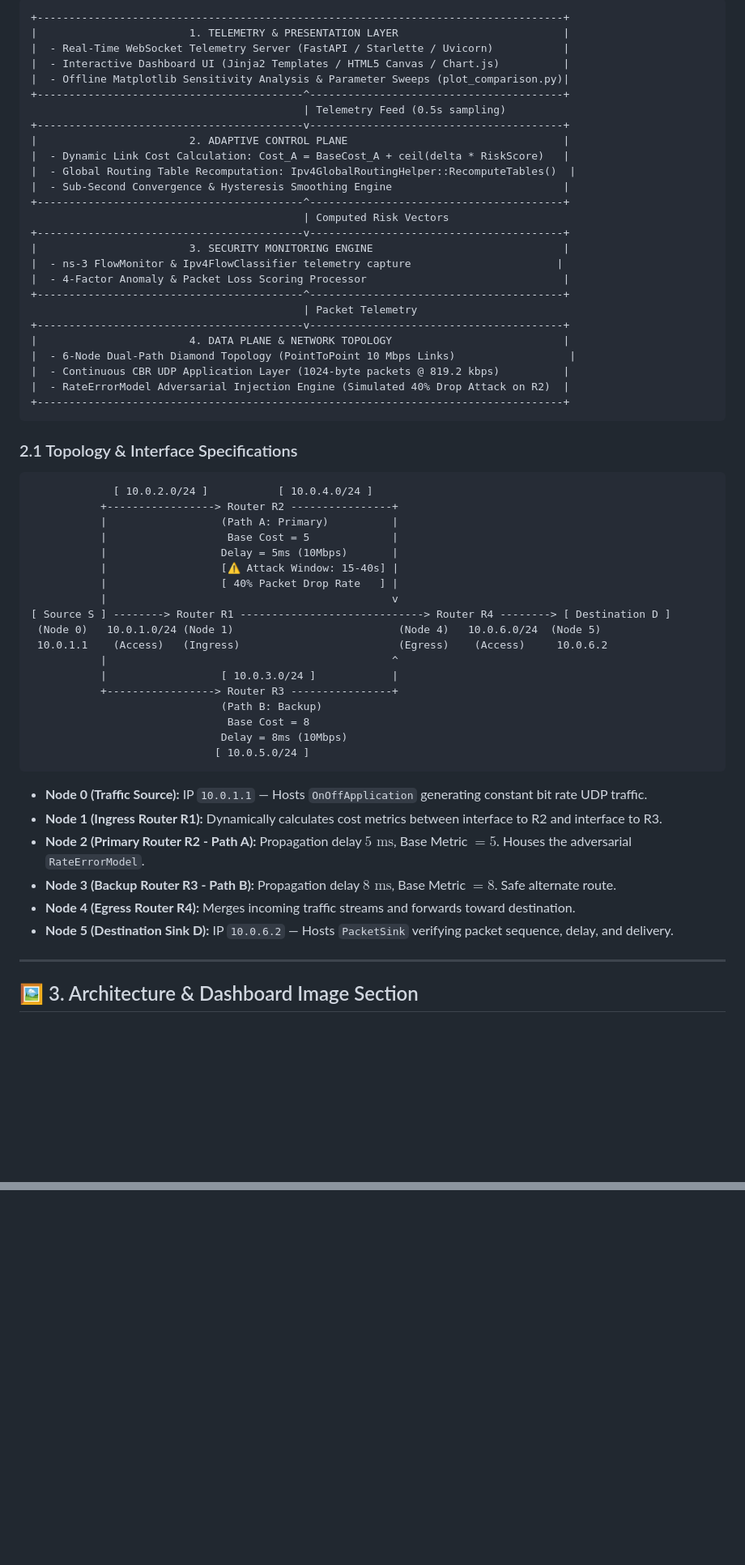
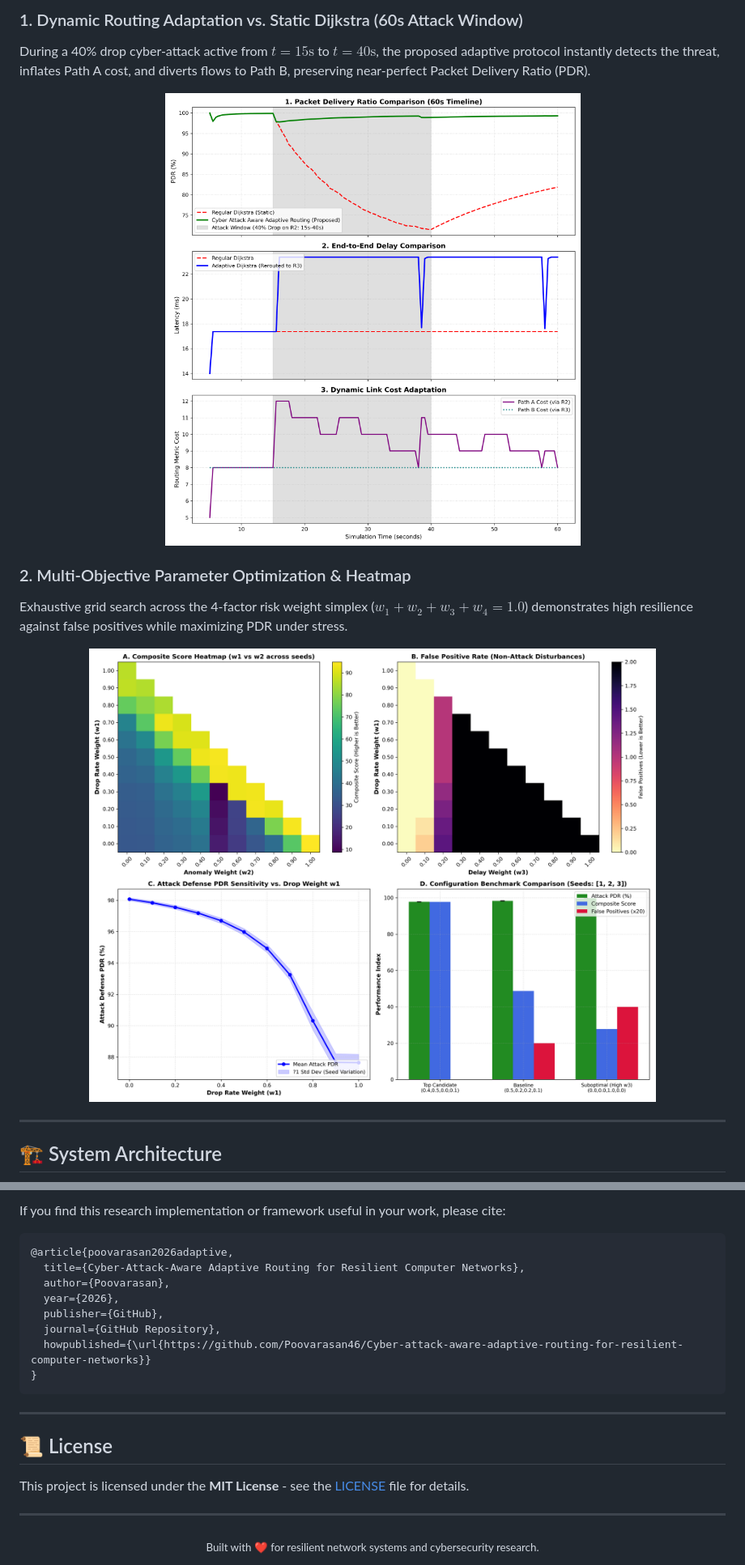
Before and after one commit to Poovarasan46/Cyber-attack-aware-adaptive-routing-for-resilient-computer-networks, a Markdown page: README.md, 2 parts joined by grey strips. Shown at 81% size. Rendered like a GitHub page; pictures changed too: assets/research_comparison_results.png (added), assets/weights_optimization_heatmap.png (added); blank space fills up the shorter version.

````diff
--- a/README.md
+++ b/README.md
@@ -57,64 +58,19 @@ Evaluated across continuous **60-second simulation trials** with continuous **81
 
-```
-+-----------------------------------------------------------------------------------+
-|                        1. TELEMETRY & PRESENTATION LAYER                          |
-|  - Real-Time WebSocket Telemetry Server (FastAPI / Starlette / Uvicorn)           |
-|  - Interactive Dashboard UI (Jinja2 Templates / HTML5 Canvas / Chart.js)          |
-|  - Offline Matplotlib Sensitivity Analysis & Parameter Sweeps (plot_comparison.py)|
-+------------------------------------------^----------------------------------------+
-                                           | Telemetry Feed (0.5s sampling)
-+------------------------------------------v----------------------------------------+
-|                        2. ADAPTIVE CONTROL PLANE                                  |
-|  - Dynamic Link Cost Calculation: Cost_A = BaseCost_A + ceil(delta * RiskScore)   |
-|  - Global Routing Table Recomputation: Ipv4GlobalRoutingHelper::RecomputeTables()  |
-|  - Sub-Second Convergence & Hysteresis Smoothing Engine                           |
-+------------------------------------------^----------------------------------------+
-                                           | Computed Risk Vectors
-+------------------------------------------v----------------------------------------+
-|                        3. SECURITY MONITORING ENGINE                              |
-|  - ns-3 FlowMonitor & Ipv4FlowClassifier telemetry capture                       |
-|  - 4-Factor Anomaly & Packet Loss Scoring Processor                               |
-+------------------------------------------^----------------------------------------+
-                                           | Packet Telemetry
-+------------------------------------------v----------------------------------------+
-|                        4. DATA PLANE & NETWORK TOPOLOGY                           |
-|  - 6-Node Dual-Path Diamond Topology (PointToPoint 10 Mbps Links)                  |
-|  - Continuous CBR UDP Application Layer (1024-byte packets @ 819.2 kbps)          |
-|  - RateErrorModel Adversarial Injection Engine (Simulated 40% Drop Attack on R2)  |
-+-----------------------------------------------------------------------------------+
-```
+### 1. Dynamic Routing Adaptation vs. Static Dijkstra (60s Attack Window)
+During a 40% drop cyber-attack active from $t=15\text{s}$ to $t=40\text{s}$, the proposed adaptive protocol instantly detects the threat, inflates Path A cost, and diverts flows to Path B, preserving near-perfect Packet Delivery Ratio (PDR).
 
-### 2.1 Topology & Interface Specifications
+<div align="center">
+  <img src="assets/research_comparison_results.png" alt="Research Comparison Results" width="850">
+</div>
 
-```
-             [ 10.0.2.0/24 ]           [ 10.0.4.0/24 ]
-           +-----------------> Router R2 ----------------+
-           |                  (Path A: Primary)          |
-           |                   Base Cost = 5             |
-           |                  Delay = 5ms (10Mbps)       |
-           |                  [⚠️ Attack Window: 15-40s] |
-           |                  [ 40% Packet Drop Rate   ] |
-           |                                             v
-[ Source S ] --------> Router R1 -----------------------------> Router R4 --------> [ Destination D ]
- (Node 0)   10.0.1.0/24 (Node 1)                          (Node 4)   10.0.6.0/24  (Node 5)
- 10.0.1.1    (Access)   (Ingress)                         (Egress)    (Access)     10.0.6.2
-           |                                             ^
-           |                  [ 10.0.3.0/24 ]            |
-           +-----------------> Router R3 ----------------+
-                              (Path B: Backup)
-                               Base Cost = 8
-                              Delay = 8ms (10Mbps)
-                             [ 10.0.5.0/24 ]
-```
+### 2. Multi-Objective Parameter Optimization & Heatmap
+Exhaustive grid search across the 4-factor risk weight simplex ($w_1 + w_2 + w_3 + w_4 = 1.0$) demonstrates high resilience against false positives while maximizing PDR under stress.
 
-* **Node 0 (Traffic Source):** IP `10.0.1.1` — Hosts `OnOffApplication` generating constant bit rate UDP traffic.
-* **Node 1 (Ingress Router R1):** Dynamically calculates cost metrics between interface to R2 and interface to R3.
-* **Node 2 (Primary Router R2 - Path A):** Propagation delay $5\text{ ms}$, Base Metric $= 5$. Houses the adversarial `RateErrorModel`.
-* **Node 3 (Backup Router R3 - Path B):** Propagation delay $8\text{ ms}$, Base Metric $= 8$. Safe alternate route.
-* **Node 4 (Egress Router R4):** Merges incoming traffic streams and forwards toward destination.
-* **Node 5 (Destination Sink D):** IP `10.0.6.2` — Hosts `PacketSink` verifying packet sequence, delay, and delivery.
+<div align="center">
+  <img src="assets/weights_optimization_heatmap.png" alt="Weights Optimization Heatmap" width="850">
+</div>
 
 ---
 
-## 🖼️ 3. Architecture & Dashboard Image Section
+## 🏗️ System Architecture
 
@@ -150,0 +258,24 @@ Evaluated across continuous **60-second simulation trials** with continuous **81
+If you find this research implementation or framework useful in your work, please cite:
+
+```bibtex
+@article{poovarasan2026adaptive,
+  title={Cyber-Attack-Aware Adaptive Routing for Resilient Computer Networks},
+  author={Poovarasan},
+  year={2026},
+  publisher={GitHub},
+  journal={GitHub Repository},
+  howpublished={\url{https://github.com/Poovarasan46/Cyber-attack-aware-adaptive-routing-for-resilient-computer-networks}}
+}
+```
+
+---
+
+## 📜 License
+
+This project is licensed under the **MIT License** - see the [LICENSE](LICENSE) file for details.
+
+---
+
+<div align="center">
+  <sub>Built with ❤️ for resilient network systems and cybersecurity research.</sub>
+</div>
````
Also changed, not shown: other parts of README.md (+206 -54 lines), assets/sensitivity_analysis.png (added), 16 other files.
